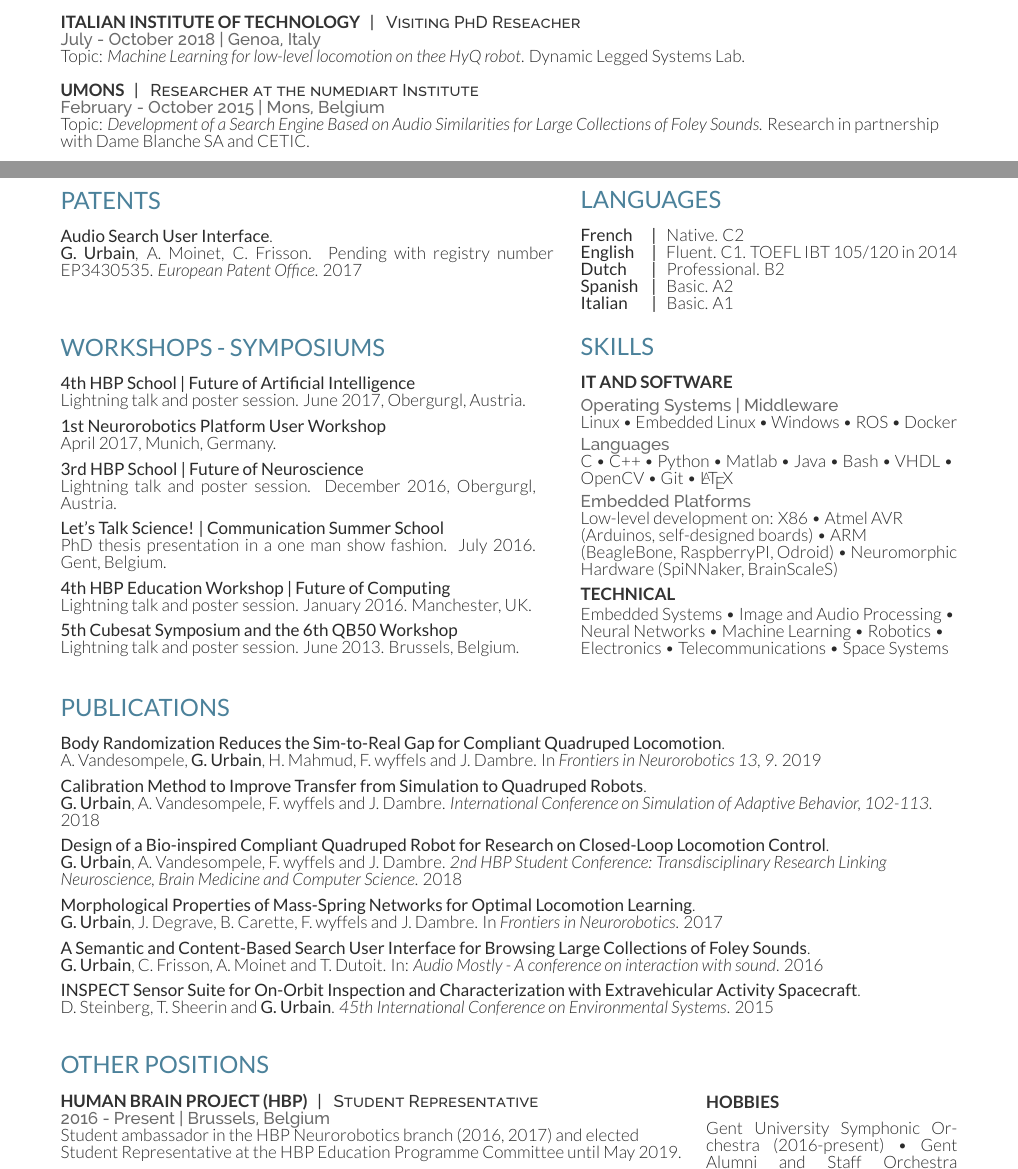
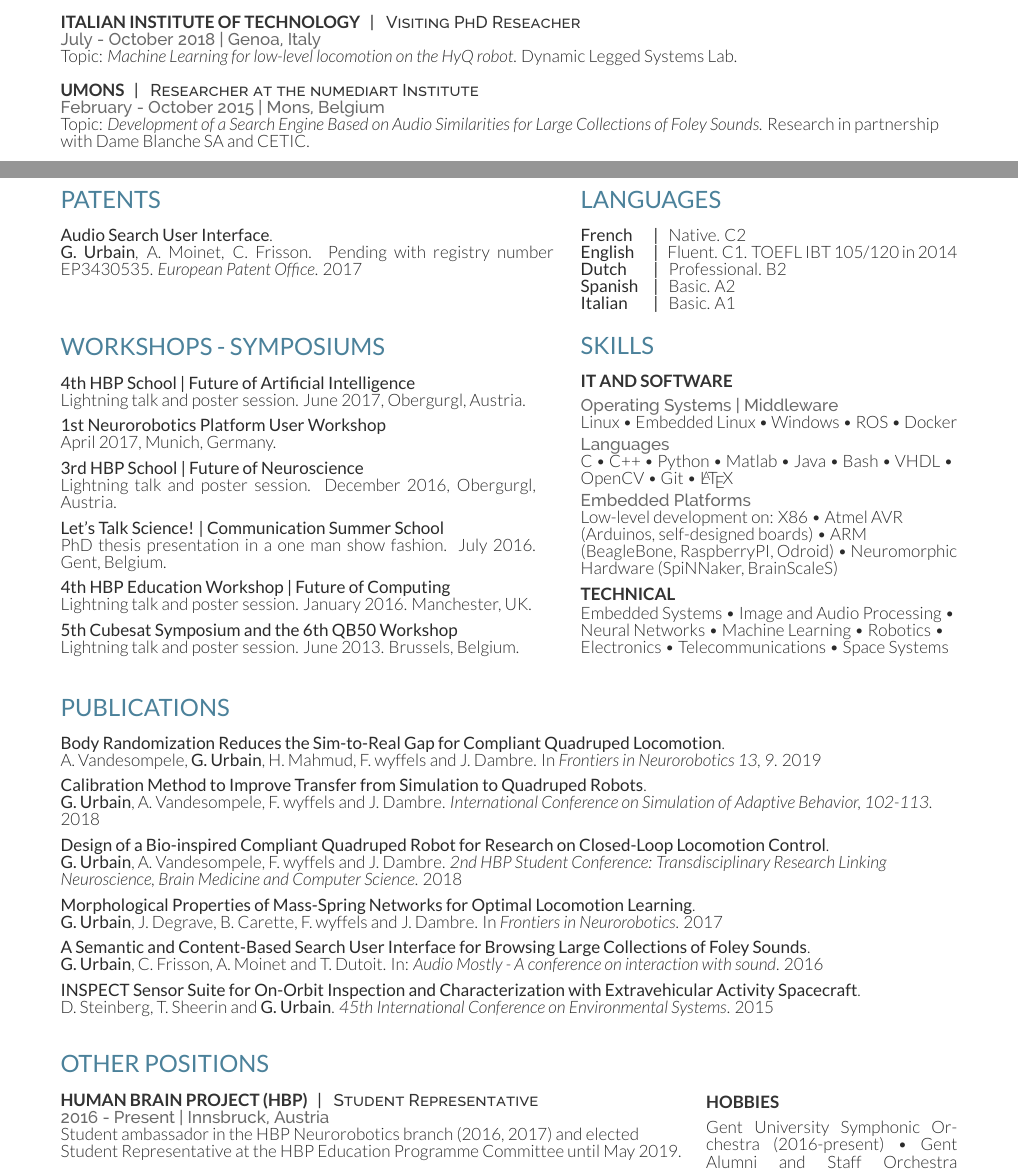
Before and after one commit to Gabs48/resume, a LaTeX CV (en/Urbain_Gabriel_resume.tex, which reads en/deedy-resume.cls): two parts of pages 1 and 2 of 2, joined at a grey line, cut so that both start at the same text. Compiled offline with XeLaTeX.

Commit message:
fix typos in cv

```diff
--- a/en/Urbain_Gabriel_resume.tex
+++ b/en/Urbain_Gabriel_resume.tex
@@ -79,7 +81,7 @@ Topic: \textit{Locomotion of compliant quadruped robots at the crossing of AI an
 \runsubsection{Italian Institute of Technology}
 \descript{| \hspace{2pt} Visiting PhD Reseacher}
 \location{July - October 2018 | Genoa, Italy}
-Topic: \textit{Machine Learning for low-level locomotion on thee HyQ robot}. Dynamic Legged Systems Lab.
+Topic: \textit{Machine Learning for low-level locomotion on the HyQ robot}. Dynamic Legged Systems Lab.
 
 \vspace{9pt}
 %------------------------------------------------
@@ -183,11 +185,11 @@ Major: Electricity and Electronics. Graduated with Honors.
 	\section{Languages}
 	\vspace{5pt}
 	\noindent
-	\textbf{French  \hspace{7.2pt} | \hspace{2pt}} Native. C2\\
-	\textbf{English   \hspace{8.3pt}| \hspace{2pt}}  Fluent. C1. TOEFL IBT 105/120 in 2014\\
-	\textbf{Dutch  \hspace{10.6pt} | \hspace{2pt}}  Professional. B2\\
-	\textbf{Spanish  \hspace{3.7pt} | \hspace{2pt}} Basic. A2\\
-	\textbf{Italian  \hspace{10.1pt} | \hspace{2pt}}  Basic. A1
+	\textbf{French  \tabto{1.5cm} | \hspace{2pt}} Native. C2\\
+	\textbf{English   \tabto{1.5cm}| \hspace{2pt}}  Fluent. C1. TOEFL IBT 105/120 in 2014\\
+	\textbf{Dutch  \tabto{1.5cm} | \hspace{2pt}}  Professional. B2\\
+	\textbf{Spanish  \tabto{1.5cm} | \hspace{2pt}} Basic. A2\\
+	\textbf{Italian  \tabto{1.5cm}| \hspace{2pt}}  Basic. A1
 
 \end{minipage}
 
@@ -301,7 +303,7 @@ D. Steinberg, T. Sheerin and \textbf{G. Urbain}.
 \begin{minipage}[b]{0.71\linewidth}
 	\runsubsection{Human Brain Project (HBP)}
 	\descript{| \hspace{2pt} Student Representative}
-	\location{2016 - Present | Brussels, Belgium}
+	\location{2016 - Present | Innsbruck, Austria}
 	Student ambassador in the HBP Neurorobotics branch (2016, 2017) and elected Student Representative at the HBP Education Programme Committee until May 2019.
 
 	\vspace{12pt}
--- a/en/deedy-resume.cls
+++ b/en/deedy-resume.cls
@@ -2,7 +2,7 @@
 %	CLASS OPTIONS AND REQUIRED PACKAGES
 %----------------------------------------------------------------------------------------
 
-\ProvidesClass{deedy-resume}[2014/04/30 CV class]
+\ProvidesClass{deedy-resume}[2019/04/15 CV class]
 \NeedsTeXFormat{LaTeX2e}
 \DeclareOption*{\PassOptionsToClass{\CurrentOption}{article}}
 \ProcessOptions\relax
@@ -10,6 +10,7 @@
 
 \usepackage[hmargin=1.25cm, vmargin=1cm, bottom=2.5cm]{geometry} % Specifies horizontal and vertical page margins
 \usepackage{url} % Required for links
+\usepackage{tabto} % Required for nice tabulations
 
 %----------------------------------------------------------------------------------------
 %	COLORS
```
Also changed, not shown: en/Urbain_Gabriel_resume.pdf, en/Urbain_Gabriel_resume.tex (4 more changed lines).
